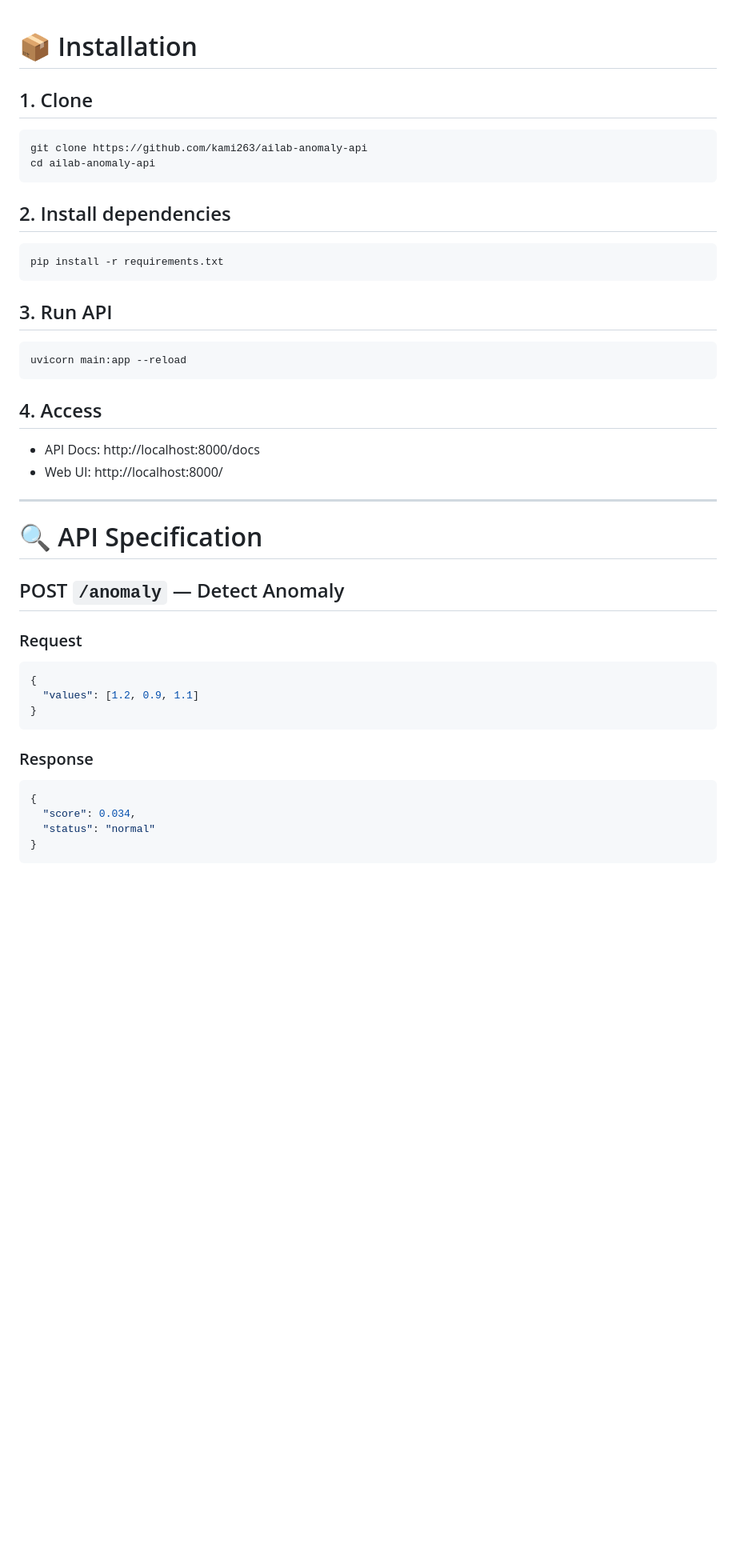
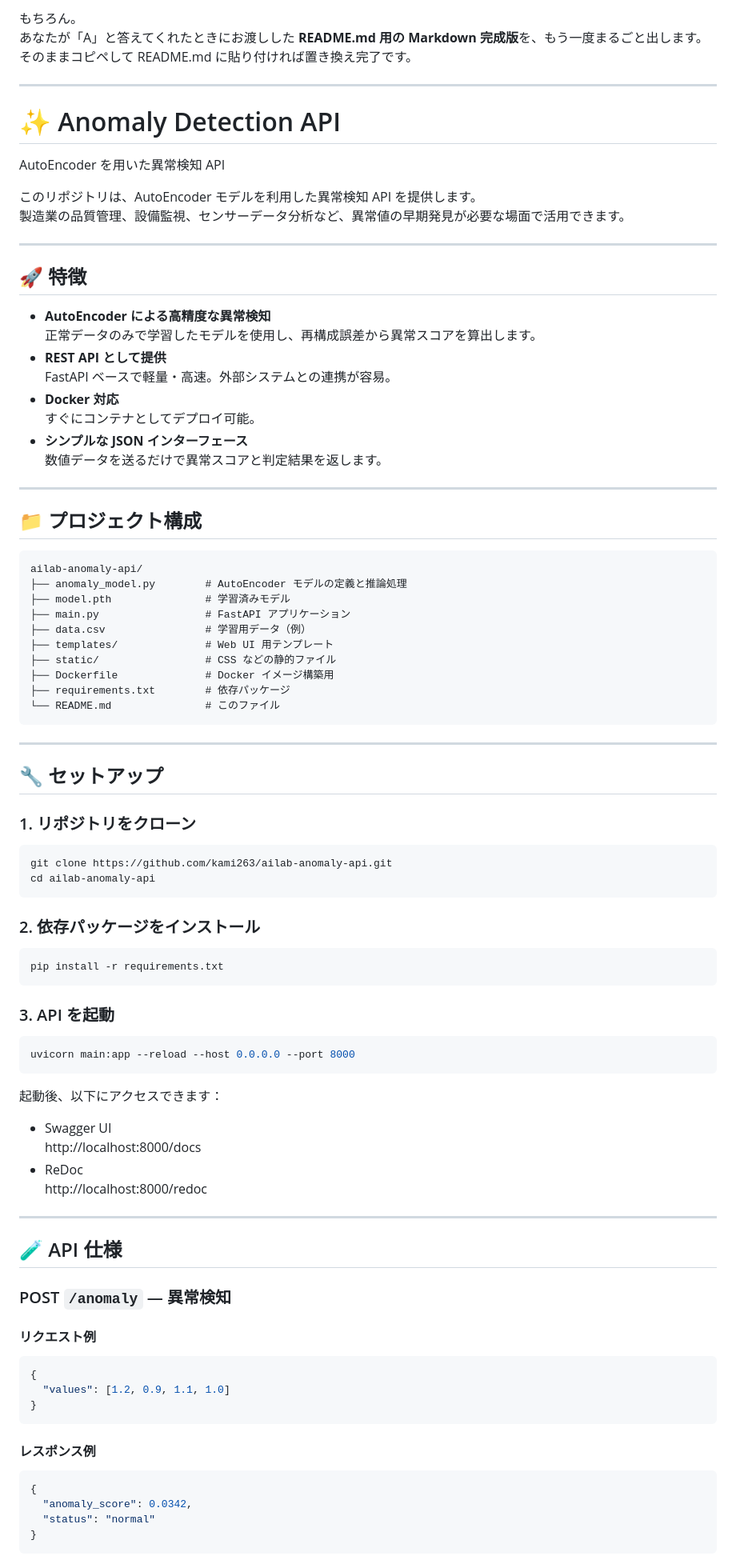
Before and after one commit to kami263/ailab-anomaly-api, a Markdown page: README.md, the part around one of its changes. Shown at 80% size. GitHub-like rendering; blank space fills up the shorter version.

Commit message:
Revise README.md for localization and clarity
Update README.md with Japanese content and structure

````diff
--- a/README.md
+++ b/README.md
@@ -1,43 +1,94 @@
+もちろん。
+あなたが「A」と答えてくれたときにお渡しした **README.md 用の Markdown 完成版**を、もう一度まるごと出します。
+そのままコピペして README.md に貼り付ければ置き換え完了です。
 
-# 📦 Installation
+---
 
-## 1. Clone
+# ✨ Anomaly Detection API
+AutoEncoder を用いた異常検知 API
+
+このリポジトリは、AutoEncoder モデルを利用した異常検知 API を提供します。
+製造業の品質管理、設備監視、センサーデータ分析など、異常値の早期発見が必要な場面で活用できます。
+
+---
+
+## 🚀 特徴
+
+- **AutoEncoder による高精度な異常検知**
+  正常データのみで学習したモデルを使用し、再構成誤差から異常スコアを算出します。
+- **REST API として提供**
+  FastAPI ベースで軽量・高速。外部システムとの連携が容易。
+- **Docker 対応**
+  すぐにコンテナとしてデプロイ可能。
+- **シンプルな JSON インターフェース**
+  数値データを送るだけで異常スコアと判定結果を返します。
+
+---
+
+## 📁 プロジェクト構成
+
+```
+ailab-anomaly-api/
+├── anomaly_model.py        # AutoEncoder モデルの定義と推論処理
+├── model.pth               # 学習済みモデル
+├── main.py                 # FastAPI アプリケーション
+├── data.csv                # 学習用データ（例）
+├── templates/              # Web UI 用テンプレート
+├── static/                 # CSS などの静的ファイル
+├── Dockerfile              # Docker イメージ構築用
+├── requirements.txt        # 依存パッケージ
+└── README.md               # このファイル
+```
+
+---
+
+## 🔧 セットアップ
+
+### 1. リポジトリをクローン
+
 ```bash
-git clone https://github.com/kami263/ailab-anomaly-api
+git clone https://github.com/kami263/ailab-anomaly-api.git
 cd ailab-anomaly-api
 ```
 
-## 2. Install dependencies
+### 2. 依存パッケージをインストール
+
 ```bash
 pip install -r requirements.txt
 ```
 
-## 3. Run API
+### 3. API を起動
+
 ```bash
-uvicorn main:app --reload
+uvicorn main:app --reload --host 0.0.0.0 --port 8000
 ```
 
-## 4. Access
-- API Docs: http://localhost:8000/docs
-- Web UI: http://localhost:8000/
+起動後、以下にアクセスできます：
+
+- Swagger UI
+  http://localhost:8000/docs
+- ReDoc
+  http://localhost:8000/redoc
 
 ---
 
-# 🔍 API Specification
+## 🧪 API 仕様
 
-## POST `/anomaly` — Detect Anomaly
+### POST `/anomaly` — 異常検知
 
-### Request
+#### リクエスト例
+
 ```json
 {
-  "values": [1.2, 0.9, 1.1]
+  "values": [1.2, 0.9, 1.1, 1.0]
 }
 ```
 
-### Response
+#### レスポンス例
+
 ```json
 {
-  "score": 0.034,
+  "anomaly_score": 0.0342,
   "status": "normal"
 }
 ```
````
Also changed, not shown: other parts of README.md (+34 -194 lines).
